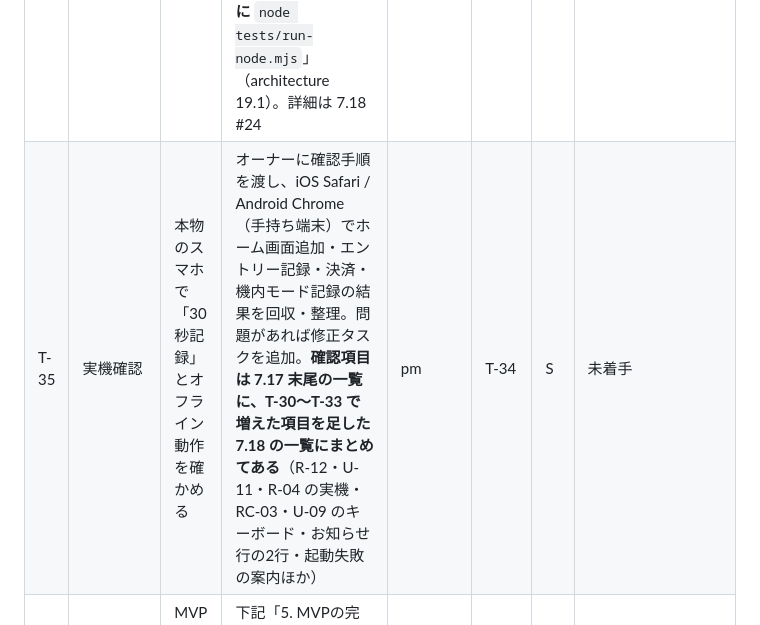
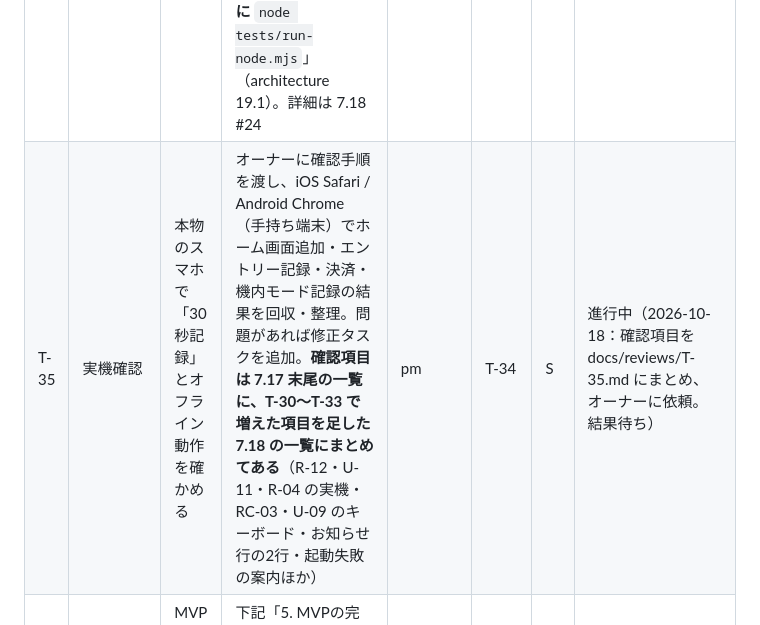
Before and after one commit to kyoichi-ro/fx-trade-note, a Markdown page: docs/roadmap.md, the part around the change. Drawn GitHub-style.

Commit message:
T-35 実機確認の手順を docs/reviews/T-35.md にまとめ、オーナーに依頼
Co-Authored-By: Claude Opus 5.5 <noreply@anthropic.com>
Claude-Session: https://claude.ai/code/session_017bAMbswH3ykLHtfdx7W7HW

```diff
--- a/docs/roadmap.md
+++ b/docs/roadmap.md
@@ -114,7 +114,7 @@ pm（仕様・タスク化） → fx-expert / data-analyst（ルール・指標
 | T-32 | UXテスト（MVPシナリオ） | 実際のトレーダー目線で使いにくさを見つける | 375×812・ライト/ダークで、シナリオ1〜4（初回記録・決済・画像添付・一覧で探す）とオフライン起動を操作し、エントリー記録の所要時間とタップ数を計測して報告（目安は design 14.1.11・14.2.11・14.3.12 の想定タップ数）。design 10.3（AIっぽさ）・11章（アクセシビリティ・品質）のチェックリストも全項目確認。**オフラインを試すときは、アドレスの末尾に `?sw=1` を付けて開く**（localhost では付けないと Service Worker が登録されない：architecture 18.4。7.17 #16） | ux-tester | T-28 | M | 完了（2026-10-17：高0・中3・低11。docs/reviews/T-32.md。タップ数はすべて想定以内。チェックリストは NG 3・実機未確認 4。修正は T-33） |
 | T-33 | 指摘の修正 | レビュー・UXテストの問題を解消する | 重大度「高」「中」の指摘がすべて修正され、reviewer / ux-tester の再確認でOK。「低」は対応可否を pm と決めて記録。半日を超える場合は指摘単位でタスクを分割 | engineer | T-30, T-31, T-32 | L | 完了（2026-10-18：Node 533件・ブラウザ608件合格、APP_VERSION 0.2.1。**直した指摘19件**〔中 R-04・S-02・U-01・U-02・U-06、低 R-01・R-07・R-08・R-09・R-10・S-01・S-03・S-05・S-06・U-03・U-04・U-05・U-09・U-14〕。reviewer の再確認〔docs/reviews/T-33-recheck.md〕は OK18・NG1〔S-02〕で、新しく見つかった RC-01〜RC-05 と fx-expert の3件〔ロット上限を 10,000,000 に・決済画面の 1lot の1行は記録に値が無いとき出さない・1億以上の表記〕も修正済み〔RC-04 は資料の反映で解消〕。**高・中の指摘はゼロ**。後回し・実機確認・記録のみの扱いは 7.18。U-13 はコード変更なし） |
 | T-34 | GitHub Pages への公開 | スマホから実際にアクセスできるようにする | リポジトリ **`fx-trade-note`** の GitHub Pages でアプリが公開され、`https://<GitHubユーザー名>.github.io/fx-trade-note/` にスマホからアクセスできる。公開前に `config.js`・`sw.js` の `APP_VERSION` を `1.0.0` にする（architecture 12.3）。オーナー向けに「公開手順」「ホーム画面への追加手順（iOS/Android）」を報告。※GitHubアカウント作成・ログインはオーナー自身が行う（Q-22）。**着手前にオーナーの確認が必要（2026-10-18）**：リポジトリ `kyoichi-ro/fx-trade-note` は現在**非公開**で、無料の GitHub Pages は**公開リポジトリ**が必要。公開に切り替えるか有料プランにするかをオーナーが決める（運用費0円の方針では公開への切り替えが前提）。**公開設定の変更と Pages の有効化はオーナー自身が GitHub で行う**（engineer は代行しない）。公開前の手順③は「**push の前に** `node tests/run-node.mjs`」（architecture 19.1）。詳細は 7.18 #24 | engineer | T-33、オーナーの確認（リポジトリの公開設定） | M | 完了（2026-10-18：オーナーがリポジトリを公開に切り替え（A を選択）、Pages を main・/(root) で有効化。pages build and deployment が 1673426（APP_VERSION 1.0.0）で成功。公開URL https://kyoichi-ro.github.io/fx-trade-note/ 。iPhone での表示確認は T-35） |
-| T-35 | 実機確認 | 本物のスマホで「30秒記録」とオフライン動作を確かめる | オーナーに確認手順を渡し、iOS Safari / Android Chrome（手持ち端末）でホーム画面追加・エントリー記録・決済・機内モード記録の結果を回収・整理。問題があれば修正タスクを追加。**確認項目は 7.17 末尾の一覧に、T-30〜T-33 で増えた項目を足した 7.18 の一覧にまとめてある**（R-12・U-11・R-04 の実機・RC-03・U-09 のキーボード・お知らせ行の2行・起動失敗の案内ほか） | pm | T-34 | S | 未着手 |
+| T-35 | 実機確認 | 本物のスマホで「30秒記録」とオフライン動作を確かめる | オーナーに確認手順を渡し、iOS Safari / Android Chrome（手持ち端末）でホーム画面追加・エントリー記録・決済・機内モード記録の結果を回収・整理。問題があれば修正タスクを追加。**確認項目は 7.17 末尾の一覧に、T-30〜T-33 で増えた項目を足した 7.18 の一覧にまとめてある**（R-12・U-11・R-04 の実機・RC-03・U-09 のキーボード・お知らせ行の2行・起動失敗の案内ほか） | pm | T-34 | S | 進行中（2026-10-18：確認項目を docs/reviews/T-35.md にまとめ、オーナーに依頼。結果待ち） |
 | T-36 | MVP完了判定と次フェーズ計画 | MVP完成を確認し、次に進む | 下記「5. MVPの完了定義」の全項目を確認してオーナーに報告。Phase 2/3 の順番とタスクを見直し、本ドキュメントを更新 | pm | T-35 | S | 未着手 |
 
 ---
```
Also changed, not shown: docs/reviews/T-35.md (added, +58 -0 lines).
